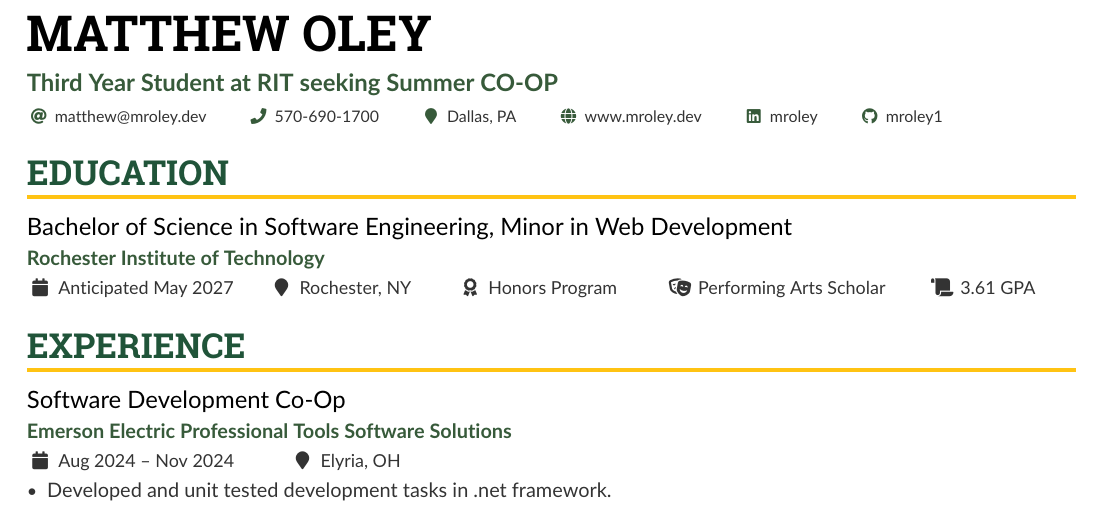
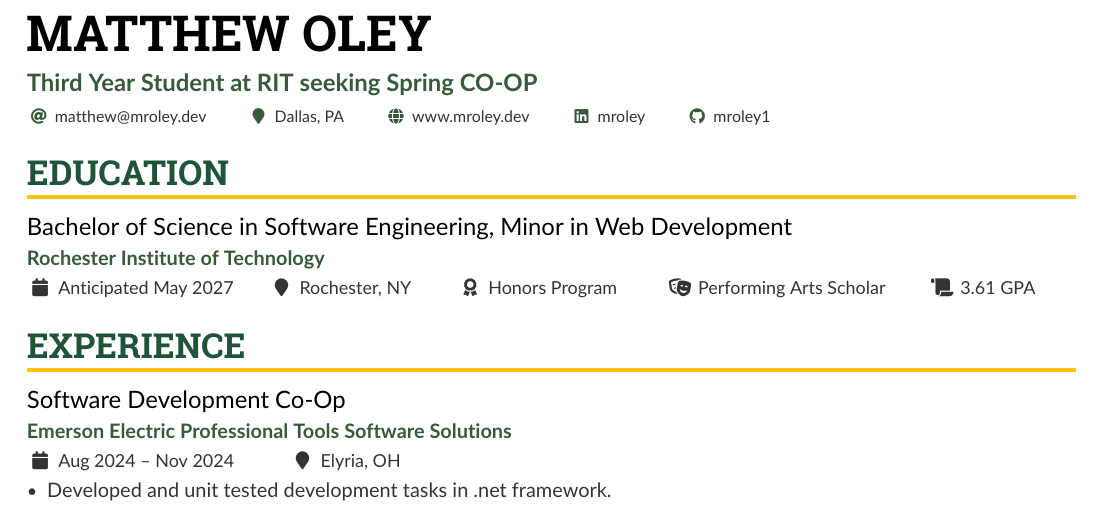
Before and after one commit to mroley1/resume, a LaTeX CV (matthew_oley_resume.tex): part of the page, cut so that both start at the same text. Compiled offline with pdfLaTeX.

Commit message:
Remove phone number and update tagline

```diff
--- a/matthew_oley_resume.tex
+++ b/matthew_oley_resume.tex
@@ -94,7 +94,7 @@
 
 \begin{document}
 \name{Matthew Oley}
-\tagline{Third Year Student at RIT seeking Summer CO-OP}
+\tagline{Third Year Student at RIT seeking Spring CO-OP}
 %% You can add multiple photos on the left or right
 %\photoR{2.8cm}{Globe_High}
 % \photoL{2.5cm}{Yacht_High,Suitcase_High}
@@ -102,7 +102,7 @@
 \personalinfo{%
   % Not all of these are required!
   \email{matthew@mroley.dev}
-  \phone{570-690-1700}
+  %\phone{570-690-1700}
   %\mailaddress{Åddrésş, Street, 00000 Cóuntry}
   \location{Dallas, PA}
   \homepage{www.mroley.dev}
```
